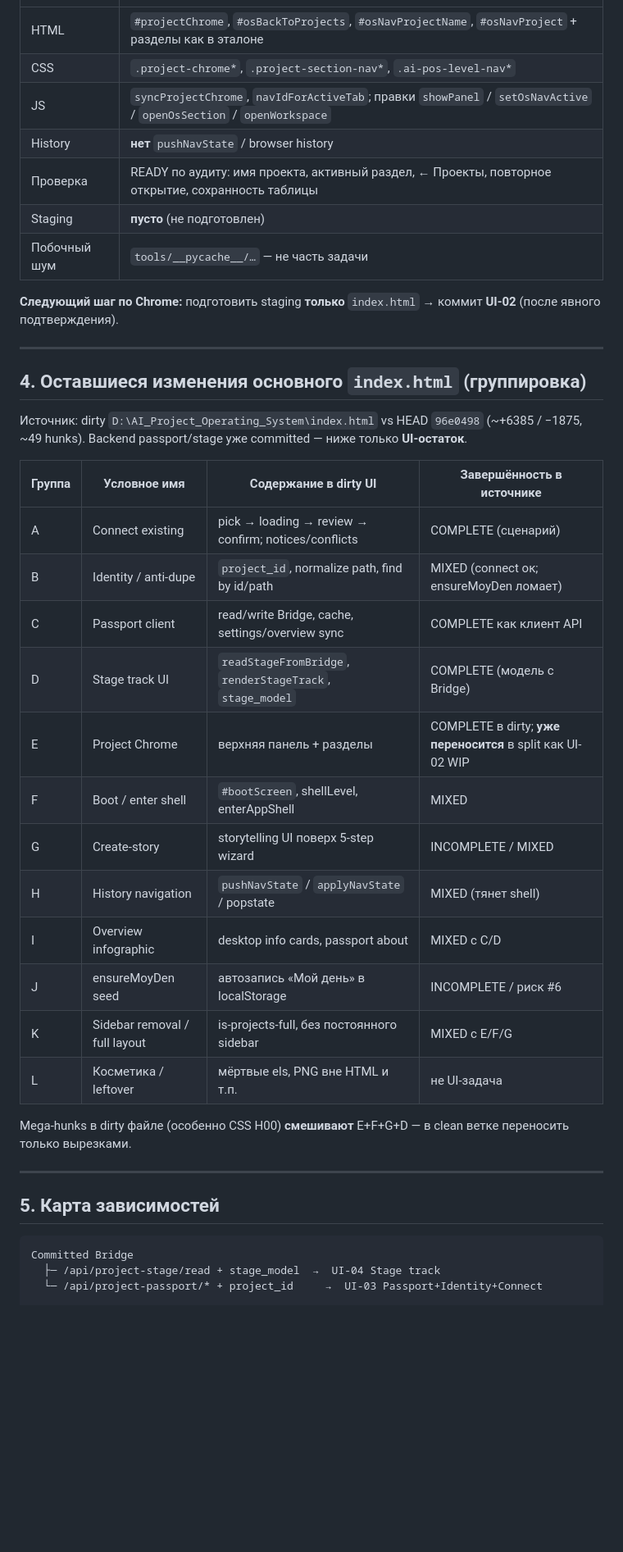
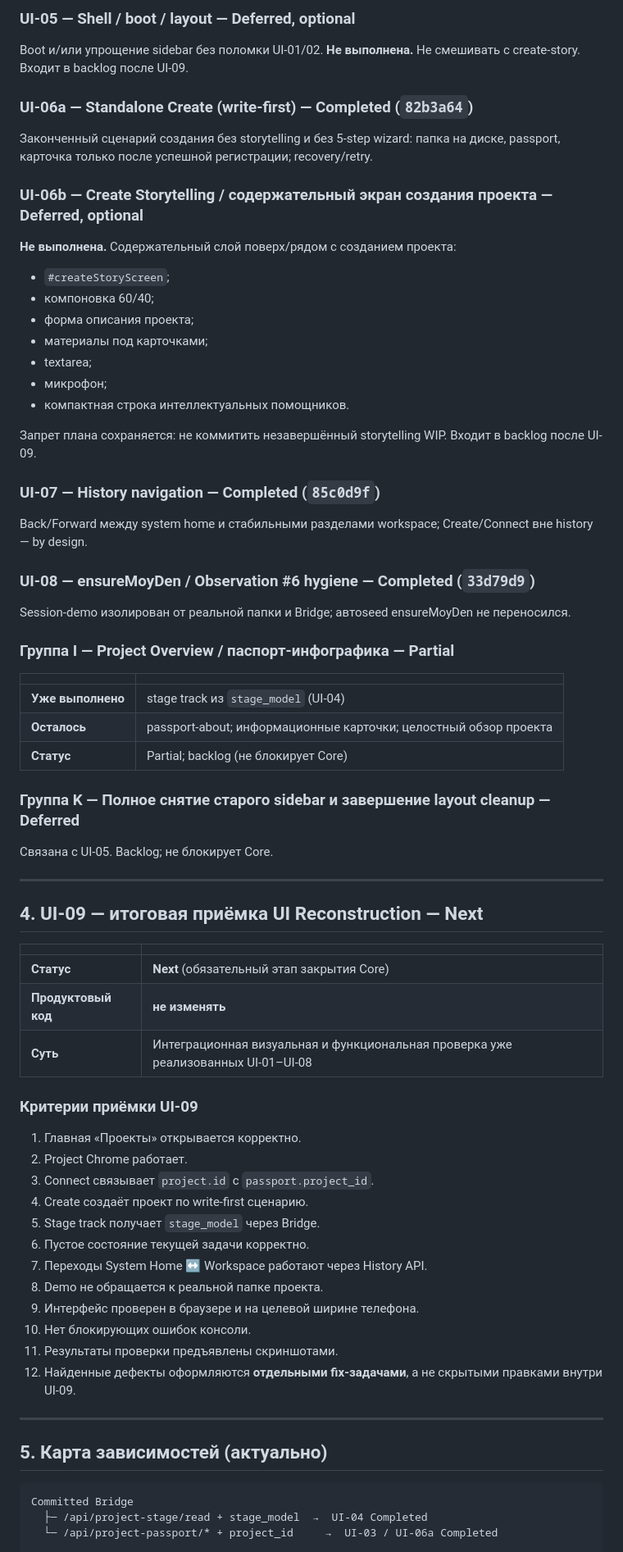
Before and after one commit to venera-tropnikova/AI_Project_Operating_System, a Markdown page: docs/UI_RECONSTRUCTION_PLAN.md, the part around one of its changes. Shown at 82% size. Drawn GitHub-style; blank space fills up the shorter version.

````diff
--- a/docs/UI_RECONSTRUCTION_PLAN.md
+++ b/docs/UI_RECONSTRUCTION_PLAN.md
@@ -84,43 +151,76 @@
+### UI-05 — Shell / boot / layout — Deferred, optional
+
+Boot и/или упрощение sidebar без поломки UI-01/02. **Не выполнена.** Не смешивать с create-story. Входит в backlog после UI-09.
+
+### UI-06a — Standalone Create (write-first) — Completed (`82b3a64`)
+
+Законченный сценарий создания без storytelling и без 5-step wizard: папка на диске, passport, карточка только после успешной регистрации; recovery/retry.
+
+### UI-06b — Create Storytelling / содержательный экран создания проекта — Deferred, optional
+
+**Не выполнена.** Содержательный слой поверх/рядом с созданием проекта:
+
+- `#createStoryScreen`;
+- компоновка 60/40;
+- форма описания проекта;
+- материалы под карточками;
+- textarea;
+- микрофон;
+- компактная строка интеллектуальных помощников.
+
+Запрет плана сохраняется: не коммитить незавершённый storytelling WIP. Входит в backlog после UI-09.
+
+### UI-07 — History navigation — Completed (`85c0d9f`)
+
+Back/Forward между system home и стабильными разделами workspace; Create/Connect вне history — by design.
+
+### UI-08 — ensureMoyDen / Observation #6 hygiene — Completed (`33d79d9`)
+
+Session-demo изолирован от реальной папки и Bridge; автоseed ensureMoyDen не переносился.
+
+### Группа I — Project Overview / паспорт-инфографика — Partial
+
+| | |
 |---|---|
-| HTML | `#projectChrome`, `#osBackToProjects`, `#osNavProjectName`, `#osNavProject` + разделы как в эталоне |
-| CSS | `.project-chrome*`, `.project-section-nav*`, `.ai-pos-level-nav*` |
-| JS | `syncProjectChrome`, `navIdForActiveTab`; правки `showPanel` / `setOsNavActive` / `openOsSection` / `openWorkspace` |
-| History | **нет** `pushNavState` / browser history |
-| Проверка | READY по аудиту: имя проекта, активный раздел, ← Проекты, повторное открытие, сохранность таблицы |
-| Staging | **пусто** (не подготовлен) |
-| Побочный шум | `tools/__pycache__/…` — не часть задачи |
+| **Уже выполнено** | stage track из `stage_model` (UI-04) |
+| **Осталось** | passport-about; информационные карточки; целостный обзор проекта |
+| **Статус** | Partial; backlog (не блокирует Core) |
 
-**Следующий шаг по Chrome:** подготовить staging **только** `index.html` → коммит **UI-02** (после явного подтверждения).
+### Группа K — Полное снятие старого sidebar и завершение layout cleanup — Deferred
+
+Связана с UI-05. Backlog; не блокирует Core.
 
 ---
 
-## 4. Оставшиеся изменения основного `index.html` (группировка)
+## 4. UI-09 — итоговая приёмка UI Reconstruction — Next
 
-Источник: dirty `D:\AI_Project_Operating_System\index.html` vs HEAD `96e0498` (~+6385 / −1875, ~49 hunks). Backend passport/stage уже committed — ниже только **UI-остаток**.
+| | |
+|---|---|
+| **Статус** | **Next** (обязательный этап закрытия Core) |
+| **Продуктовый код** | **не изменять** |
+| **Суть** | Интеграционная визуальная и функциональная проверка уже реализованных UI-01–UI-08 |
 
-| Группа | Условное имя | Содержание в dirty UI | Завершённость в источнике |
-|---|---|---|---|
-| A | Connect existing | pick → loading → review → confirm; notices/conflicts | COMPLETE (сценарий) |
-| B | Identity / anti-dupe | `project_id`, normalize path, find by id/path | MIXED (connect ок; ensureMoyDen ломает) |
-| C | Passport client | read/write Bridge, cache, settings/overview sync | COMPLETE как клиент API |
-| D | Stage track UI | `readStageFromBridge`, `renderStageTrack`, `stage_model` | COMPLETE (модель с Bridge) |
-| E | Project Chrome | верхняя панель + разделы | COMPLETE в dirty; **уже переносится** в split как UI-02 WIP |
-| F | Boot / enter shell | `#bootScreen`, shellLevel, enterAppShell | MIXED |
-| G | Create-story | storytelling UI поверх 5-step wizard | INCOMPLETE / MIXED |
-| H | History navigation | `pushNavState` / `applyNavState` / popstate | MIXED (тянет shell) |
-| I | Overview infographic | desktop info cards, passport about | MIXED с C/D |
-| J | ensureMoyDen seed | автозапись «Мой день» в localStorage | INCOMPLETE / риск #6 |
-| K | Sidebar removal / full layout | is-projects-full, без постоянного sidebar | MIXED с E/F/G |
-| L | Косметика / leftover | мёртвые els, PNG вне HTML и т.п. | не UI-задача |
+### Критерии приёмки UI-09
 
-Mega-hunks в dirty файле (особенно CSS H00) **смешивают** E+F+G+D — в clean ветке переносить только вырезками.
+1. Главная «Проекты» открывается корректно.
+2. Project Chrome работает.
+3. Connect связывает `project.id` с `passport.project_id`.
+4. Create создаёт проект по write-first сценарию.
+5. Stage track получает `stage_model` через Bridge.
+6. Пустое состояние текущей задачи корректно.
+7. Переходы System Home ↔ Workspace работают через History API.
+8. Demo не обращается к реальной папке проекта.
+9. Интерфейс проверен в браузере и на целевой ширине телефона.
+10. Нет блокирующих ошибок консоли.
+11. Результаты проверки предъявлены скриншотами.
+12. Найденные дефекты оформляются **отдельными fix-задачами**, а не скрытыми правками внутри UI-09.
 
 ---
 
-## 5. Карта зависимостей
+## 5. Карта зависимостей (актуально)
 
 ```text
 Committed Bridge
-  ├─ /api/project-stage/read + stage_model  →  UI-04 Stage track
-  └─ /api/project-passport/* + project_id     →  UI-03 Passport+Identity+Connect
+  ├─ /api/project-stage/read + stage_model  →  UI-04 Completed
+  └─ /api/project-passport/* + project_id     →  UI-03 / UI-06a Completed
 
````
Also changed, not shown: other parts of docs/UI_RECONSTRUCTION_PLAN.md (+124 -150 lines).
